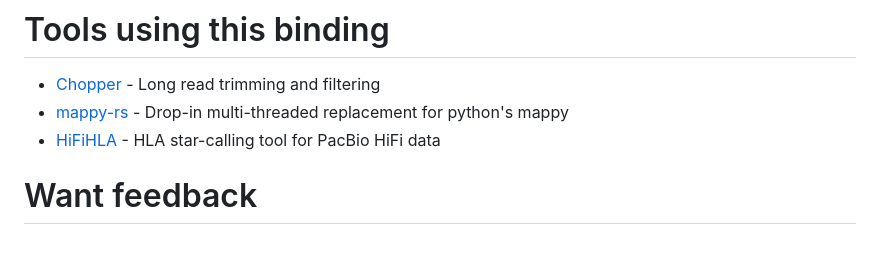
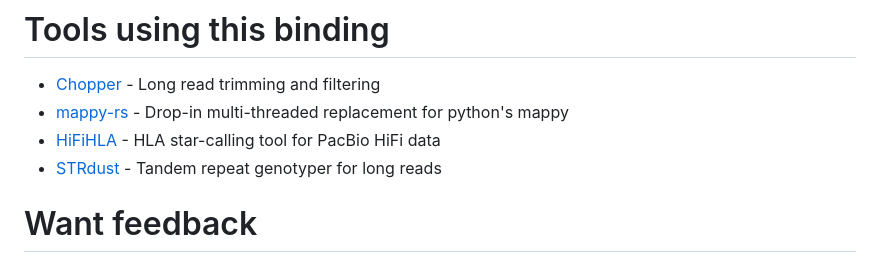
Before and after one commit to jguhlin/minimap2-rs, a Markdown page: README.md, the part around the change. GitHub-like rendering.

Commit message:
Update README.md
Adding tool: STRdust

```diff
--- a/README.md
+++ b/README.md
@@ -152,6 +152,7 @@ Please note minimap2 is only tested for x86_64. Other platforms may work, please
 - [Chopper](https://github.com/wdecoster/chopper) - Long read trimming and filtering
 - [mappy-rs](https://github.com/Adoni5/mappy-rs) - Drop-in multi-threaded replacement for python's mappy
 - [HiFiHLA](https://github.com/PacificBiosciences/hifihla) - HLA star-calling tool for PacBio HiFi data
+- [STRdust](https://github.com/wdecoster/STRdust) - Tandem repeat genotyper for long reads
 
 # Want feedback
 * Many fields are i32 / i8 to mimic the C environment, but would it make more sense to convert to u32 / u8 / usize?
```
